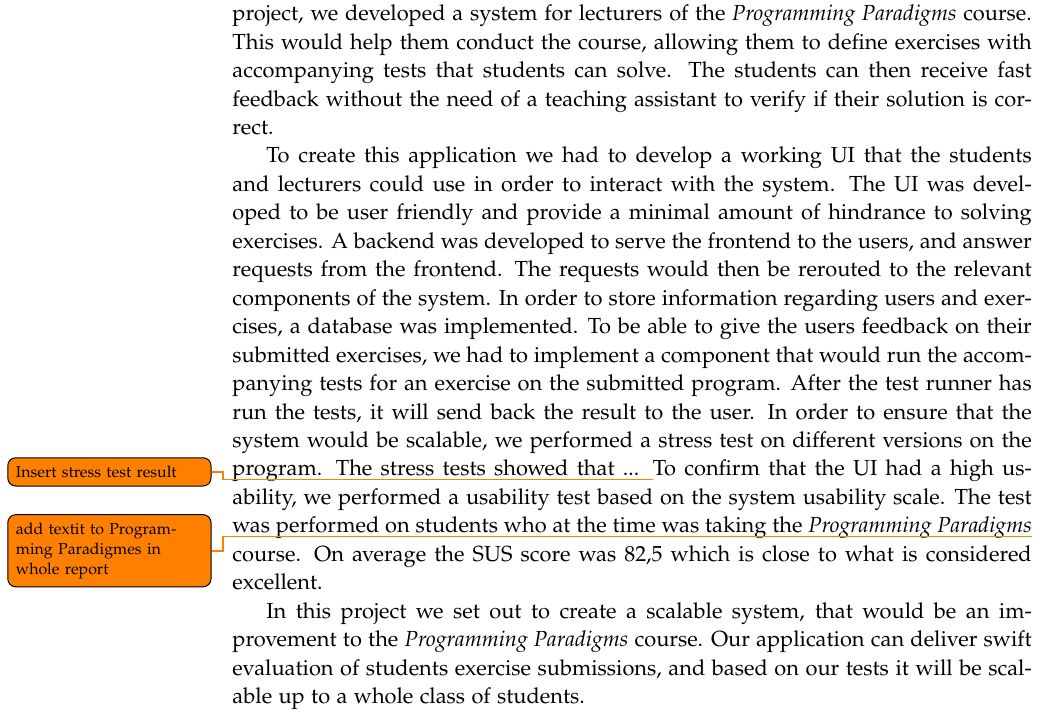
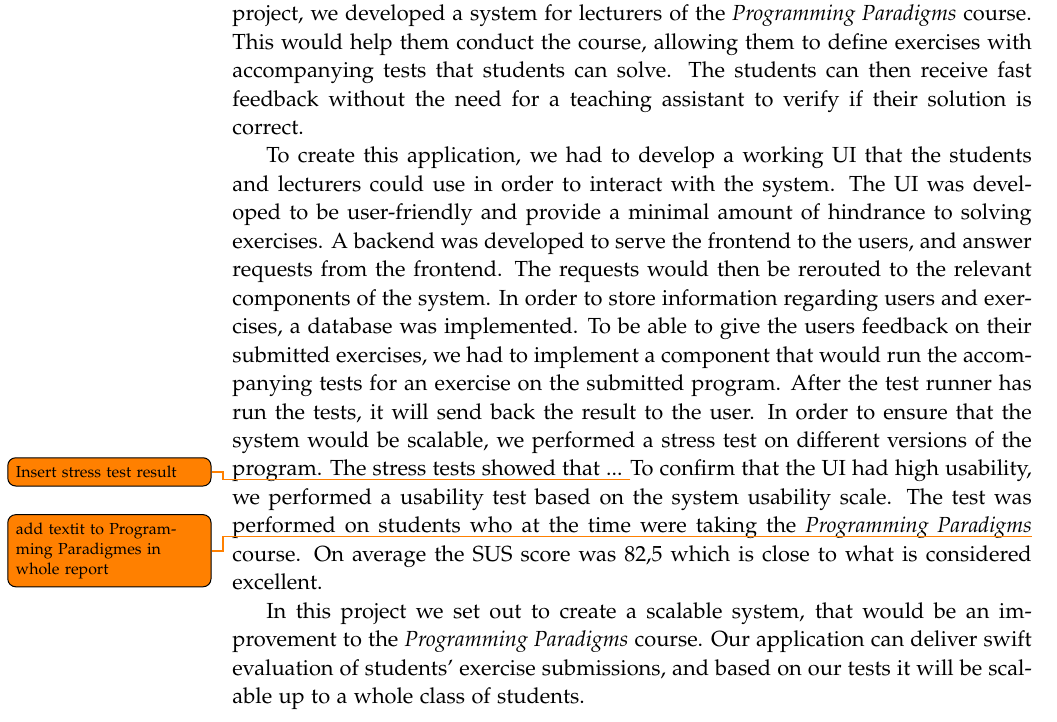
Before and after one commit to chhoumann/p7, a LaTeX thesis (report/master.tex, which reads report/sections/Chapter 12 - Conclusion/Conclusion.tex): part of page 50 of 56, cut so that both start at the same text. Compiled offline with pdfLaTeX.

Commit message:
fixes
Co-Authored-By: mkju19 <57631844+mkju19@users.noreply.github.com>

```diff
--- a/report/sections/Chapter 12 - Conclusion/Conclusion.tex
+++ b/report/sections/Chapter 12 - Conclusion/Conclusion.tex
@@ -1,19 +1,19 @@
 The main purpose of this project was to create an internet-based application that would solve a problem. The developed system also needed to be tested.
 In this project, we developed a system for lecturers of the \textit{Programming Paradigms} course.
 This would help them conduct the course, allowing them to define exercises with accompanying tests that students can solve.
-The students can then receive fast feedback without the need of a teaching assistant to verify if their solution is correct.
+The students can then receive fast feedback without the need for a teaching assistant to verify if their solution is correct.
 
-To create this application we had to develop a working UI that the students and lecturers could use in order to interact with the system. The UI was developed to be user friendly and provide a minimal amount of hindrance to solving exercises.
+To create this application, we had to develop a working UI that the students and lecturers could use in order to interact with the system. The UI was developed to be user-friendly and provide a minimal amount of hindrance to solving exercises.
 A backend was developed to serve the frontend to the users, and answer requests from the frontend.
 The requests would then be rerouted to the relevant components of the system.
 In order to store information regarding users and exercises, a database was implemented.
 To be able to give the users feedback on their submitted exercises, we had to implement a component that would run the accompanying tests for an exercise on the submitted program.
 After the test runner has run the tests, it will send back the result to the user.
-In order to ensure that the system would be scalable, we performed a stress test on different versions on the program.
+In order to ensure that the system would be scalable, we performed a stress test on different versions of the program.
 The stress tests showed that ... \todo{Insert stress test result}
-To confirm that the UI had a high usability, we performed a usability test based on the system usability scale.
-The test was performed on students who at the time was taking the \textit{Programming Paradigms}\todo{add textit to Programming Paradigmes in whole report} course.
+To confirm that the UI had high usability, we performed a usability test based on the system usability scale.
+The test was performed on students who at the time were taking the \textit{Programming Paradigms}\todo{add textit to Programming Paradigmes in whole report} course.
 On average the SUS score was 82,5 which is close to what is considered excellent.
 
 In this project we set out to create a scalable system, that would be an improvement to the \textit{Programming Paradigms} course.
-Our application can deliver swift evaluation of students exercise submissions, and based on our tests it will be scalable up to a whole class of students.
+Our application can deliver swift evaluation of students' exercise submissions, and based on our tests it will be scalable up to a whole class of students.
```
